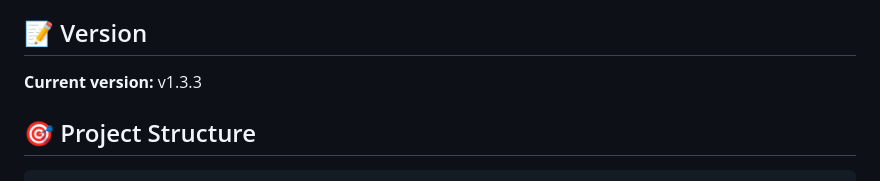
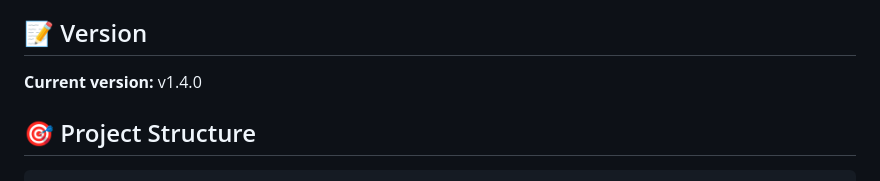
Before and after one commit to jethome-iot/jrescue-app, a Markdown page: README.md, the part around the change. Rendered like a GitHub page.

Commit message:
README: current version v1.4.0

```diff
--- a/README.md
+++ b/README.md
@@ -354,7 +354,7 @@ For issues and questions:
 
 ## 📝 Version
 
-**Current version:** v1.3.3
+**Current version:** v1.4.0
 
 ## 🎯 Project Structure
 
```
